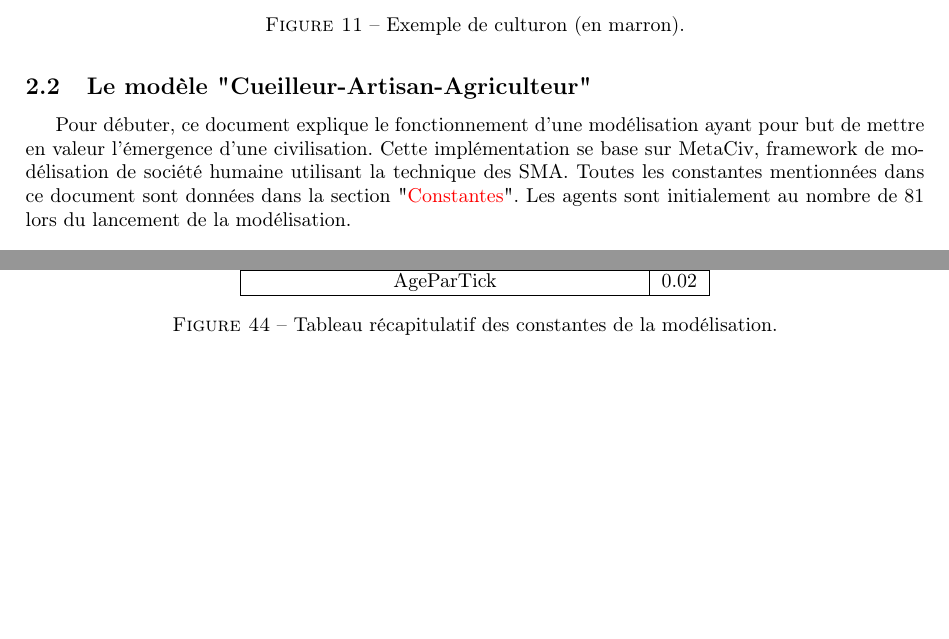
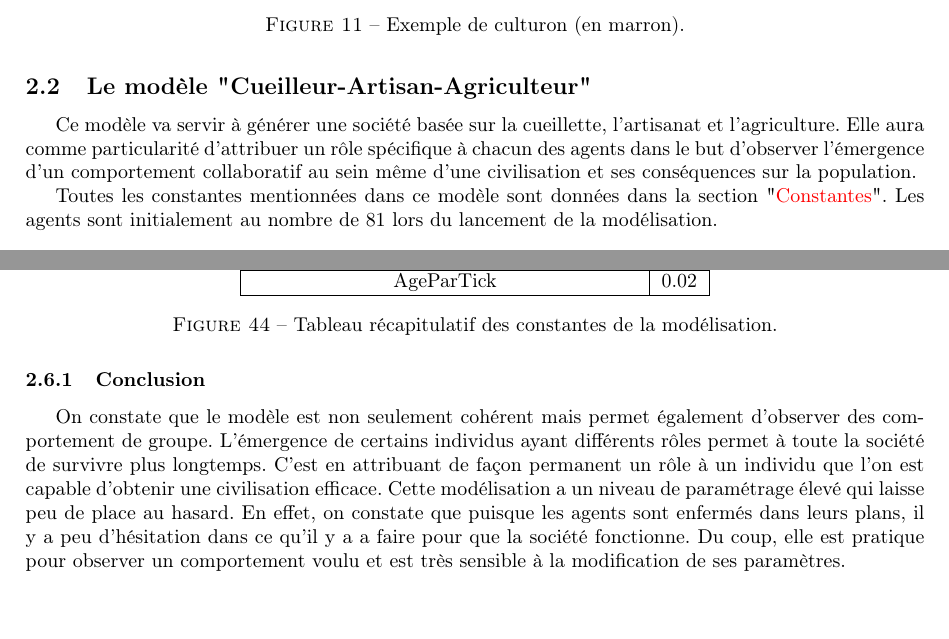
Before and after one commit to lferrand/RapportTerLatex, a LaTeX document (Rapport/TP3.0.tex): two parts of pages 10 and 31 of 32 before the commit and two parts of pages 10 and 30 of 32 after it, joined at a grey line, cut so that both start at the same text. Compiled offline with pdfLaTeX; the source files are stored in an older character set and shown here as Unicode.

Commit message:
Ajout d'une partie conclusion + introduction + conclusions

```diff
--- a/Rapport/TP3.0.tex
+++ b/Rapport/TP3.0.tex
@@ -333,8 +335,10 @@ Lorsque plusieurs agents se rassemblent pour former un groupe, chaque agent de c
 
 \subsection{Le modèle "Cueilleur-Artisan-Agriculteur"}
 
-%% A REFAIRE INTRO
-Pour débuter, ce document explique le fonctionnement d'une modélisation ayant pour but de mettre en valeur l'émergence d'une civilisation. Cette implémentation se base sur MetaCiv, framework de modélisation de société humaine utilisant la technique des SMA. Toutes les constantes mentionnées dans ce document sont données dans la section "\hyperref[constantes]{Constantes}".
+Ce modèle va servir à générer une société basée sur la cueillette, l'artisanat et l'agriculture. Elle aura comme particularité d'attribuer un rôle spécifique à chacun des agents dans le but d'observer l'émergence d'un comportement collaboratif au sein même d'une civilisation et ses conséquences sur la population.
+
+
+Toutes les constantes mentionnées dans ce modèle sont données dans la section "\hyperref[constantes]{Constantes}".
 Les agents sont initialement au nombre de $81$ lors du lancement de la modélisation.
 
 \subsubsection{L'environnement}
@@ -1191,4 +1183,8 @@ AgeParTick & 0.02 \\
 \caption{Tableau récapitulatif des constantes de la modélisation.}
 \end{figure}
 
+\subsubsection{Conclusion}
+
+On constate que le modèle est non seulement cohérent mais permet également d'observer des comportement de groupe. L'émergence de certains individus ayant différents rôles permet à toute la société de survivre plus longtemps. C'est en attribuant de façon permanent un rôle à un individu que l'on est capable d'obtenir une civilisation efficace. Cette modélisation a un niveau de paramétrage élevé qui laisse peu de place au hasard. En effet, on constate que puisque les agents sont enfermés dans leurs plans, il y a peu d'hésitation dans ce qu'il y a a faire pour que la société fonctionne. Du coup, elle est pratique pour observer un comportement voulu et est très sensible à la modification de ses paramètres.
+
 \subsection{Le modèle "Nomade-Sédentaire"}
```
Also changed, not shown: Rapport/TP3.0.pdf, Rapport/TP3.0.tex (26 more changed lines), 4 other files.
